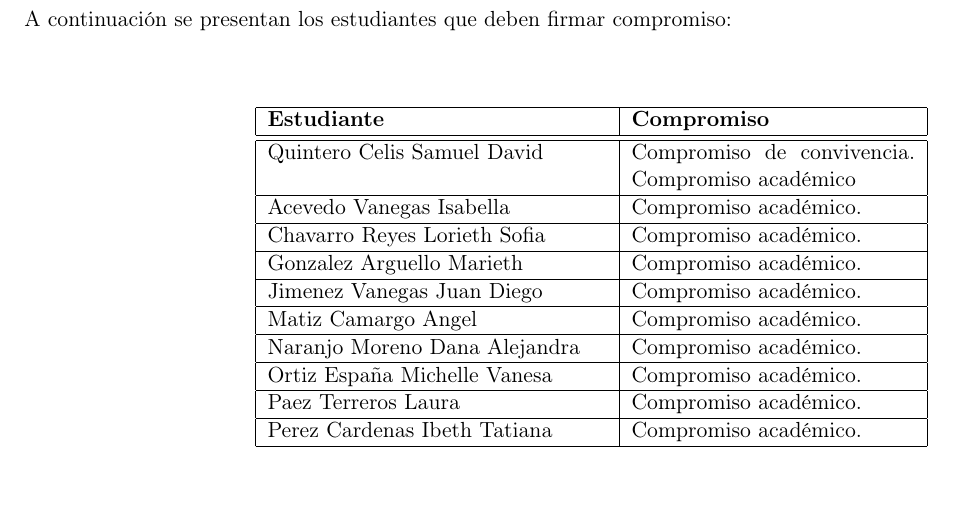
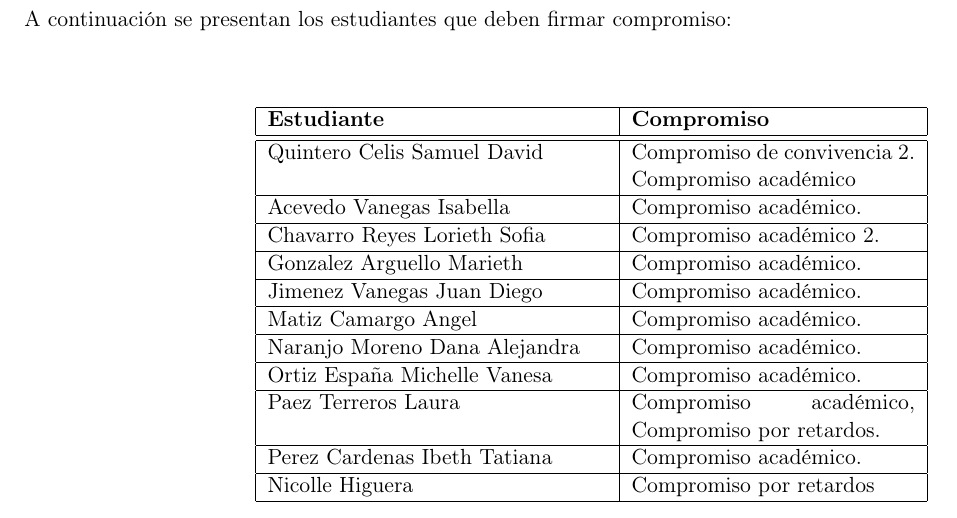
Before and after one commit to BryanWho/Comision, a LaTeX document (comision.tex): part of page 10 of 10, cut so that both start at the same text, the shorter picture padded with empty space. Compiled offline with pdfLaTeX.

Commit message:
Comisión segundo trimestre final

```diff
--- a/comision.tex
+++ b/comision.tex
@@ -402,14 +402,14 @@
 		\hline\hline
 
 
-		Quintero Celis Samuel David & Compromiso de convivencia.
+		Quintero Celis Samuel David & Compromiso de convivencia 2.
 		Compromiso académico  \\
 		\hline
 
 		Acevedo Vanegas Isabella & Compromiso académico.  \\
 		\hline
 
-		Chavarro Reyes Lorieth Sofia & Compromiso académico.  \\
+		Chavarro Reyes Lorieth Sofia & Compromiso académico 2.  \\
 		\hline
 
 		Gonzalez Arguello Marieth & Compromiso académico.\\
@@ -427,10 +427,13 @@
 		Ortiz España Michelle Vanesa & Compromiso académico.\\
 		\hline
 
-		Paez Terreros Laura & Compromiso académico.\\
+		Paez Terreros Laura & Compromiso académico, Compromiso por retardos.\\
 		\hline
 
 		Perez Cardenas Ibeth Tatiana & Compromiso académico.\\
+		\hline
+
+		Nicolle Higuera & Compromiso por retardos \\
 		\hline
 
 
```
Also changed, not shown: comision.pdf, 3 other files.
